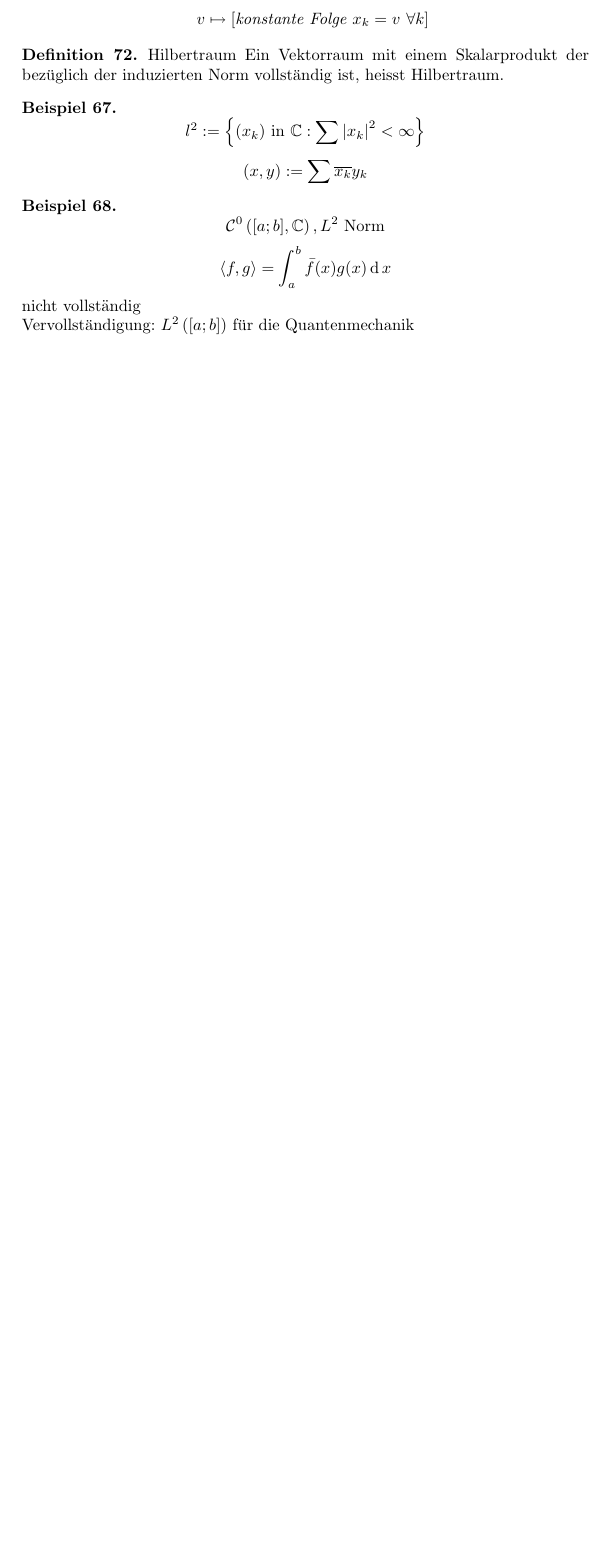
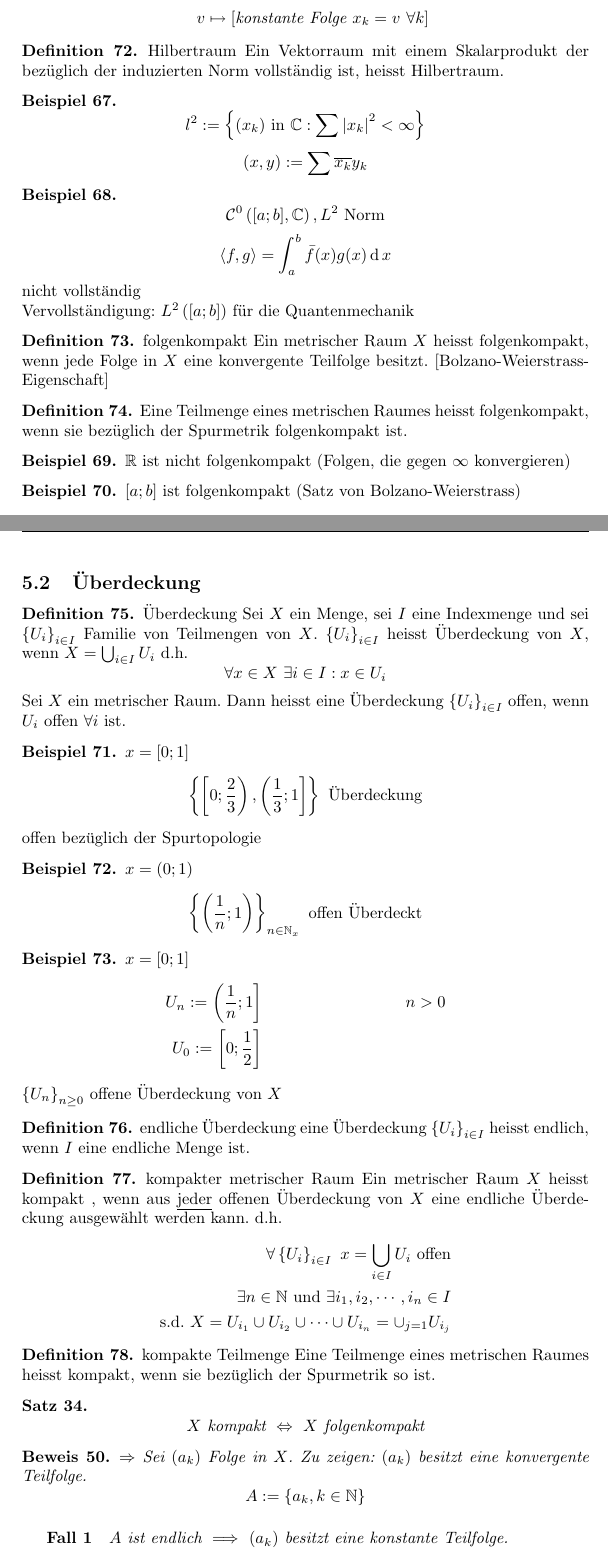
Before and after one commit to Rinka/linalg-analysis-scripts, a LaTeX document (analysis/analysis.tex, which reads analysis/09-04-07.tex): part of page 49 of 49 before the commit and two parts of pages 49 and 50 of 53 after it, the two joined at a grey line, cut so that both start at the same text, the shorter picture padded with empty space. The pictures show the PDF file analysis/analysis.pdf that the author committed with the source.

Commit message:
+ (analysis) 7 April 09

```diff
--- /dev/null
+++ b/analysis/09-04-07.tex
@@ -0,0 +1,26 @@
+\begin{Def}{folgenkompakt}
+  Ein metrischer Raum $X$ heisst folgenkompakt, wenn jede Folge in $X$ eine konvergente Teilfolge besitzt. [Bolzano-Weierstrass-Eigenschaft]
+\end{Def}
+\begin{Def}
+  Eine Teilmenge eines metrischen Raumes heisst folgenkompakt, wenn sie bezüglich der Spurmetrik folgenkompakt ist.
+\end{Def}
+\begin{Bsp}
+    $\mb{R}$ ist nicht folgenkompakt (Folgen, die gegen $\infty$ konvergieren)
+\end{Bsp}
+\begin{Bsp}
+    $[a;b]$ ist folgenkompakt (Satz von Bolzano-Weierstrass)
+\end{Bsp}
+\subsection{Überdeckung}
+\begin{Def}{Überdeckung}
+  Sei $X$ ein Menge, sei $I$ eine Indexmenge und sei $\left\{ U_i \right\}_{i\in I}$ Familie von Teilmengen von $X$. $\left\{ U_i \right\}_{i\in I}$ heisst Überdeckung von $X$, wenn $X=\bigcup_{i\in I}U_i$ d.h.
+  \[\forall x\in X\ \exists i\in I:x\in U_i\]
+  Sei $X$ ein metrischer Raum. Dann heisst eine Überdeckung $\left\{ U_i \right\}_{i\in I}$ offen, wenn $U_i$ offen $\forall i$ ist.
+\end{Def}
+\begin{Bsp}
+  $x=[0;1]$
+  \[\left\{ \left[0;\frac{2}{3}\right),\left(\frac{1}{3};1\right] \right\}\ \text{Überdeckung}\]
+  offen bezüglich der Spurtopologie
+\end{Bsp}
+\begin{Bsp}
+  $x=(0;1)$
+  \[\left\{ \left( \frac{1}{n};1 \right) \right\}_{n\in\mb{N}_x}\ \text{offen Überdeckt}\]
@@ -0,0 +30,29 @@
+  \begin{align*}
+    U_n:=\left( \frac{1}{n};1 \right]&& n>0\\
+    U_0:=\left[ 0;\frac{1}{2} \right]
+  \end{align*}
+  $\left\{ U_n \right\}_{n\geq 0}$ offene Überdeckung von $X$
+\end{Bsp}
+\begin{Def}{endliche Überdeckung}
+  eine Überdeckung $\left\{ U_i \right\}_{i\in I}$ heisst endlich, wenn $I$ eine endliche Menge ist.
+\end{Def}
+\begin{Def}{kompakter metrischer Raum}
+  Ein metrischer Raum $X$ heisst kompakt , wenn aus \underline{jeder} offenen Überdeckung von $X$ eine endliche Überdeckung ausgewählt werden kann. d.h.
+  \begin{align*}
+  \forall \left\{ U_i \right\}_{i\in I}\ x=\bigcup_{i\in I}U_i\ \text{offen}\\
+  \exists n\in \mb{N}\ \text{und}\ \exists i_1,i_2,\cdots,i_n\in I\\
+  \text{s.d.}\ X=U_{i_1}\cup U_{i_2}\cup\cdots\cup U_{i_n}=\cup_{j=1}U_{i_j}
+  \end{align*}
+\end{Def}
+\begin{Def}{kompakte Teilmenge}
+  Eine Teilmenge eines metrischen Raumes heisst kompakt, wenn sie bezüglich der Spurmetrik so ist.
+\end{Def}
+\begin{Sat}
+  \[X\ \text{kompakt}\ \Lra\ X\ \text{folgenkompakt}\]
+\end{Sat}
+\begin{Bew}
+  $\Ra$ Sei $(a_k)$ Folge in $X$. Zu zeigen: $(a_k)$ besitzt eine konvergente Teilfolge.
+  \[A:=\left\{ a_k,k\in\mb{N} \right\}\]
+  \subparagraph{Fall 1}$A$ ist endlich $\implies$ $(a_k)$ besitzt eine konstante Teilfolge.
+  \subparagraph{Fall 2}$A$ unendlich
+  \begin{Lem}
@@ -0,0 +66,9 @@
+    \end{cases}\]
+    Zudem:
+    \begin{gather*}
+    \forall x\in U(x)\ \bigcup_{x\in A}U(x)=X\\
+    \left\{ U(x) \right\}_{x\in X}\ \text{ist eine offene Überdeckung von $X$}\\
+    \xRightarrow{\text{$X$ kompakt}}\\
+    \exists n:\exists x_1,\cdots,x_n\in X\ \text{s.d.}\ X=U(x_1)\cup\cdots\cup U(x_n)\\
+    A=X\cap A=\left( U(x_1)\cup\cdots\cup U(x_n) \right)\cap A=\left\{ x_i:x_i\in A \right\}\subset \left\{ x_i \right\}\\
+    \implies A\ \text{endlich}\implies \text{Widerspruch!}
@@ -0,0 +80,12 @@
+    (a_{k_\mu})\ \text{Teilfolge}, (a_{k_\mu})\in K \implies \Limi{\mu}a_{k_\mu}=a
+  \end{gather*}
+\end{Bew}
+\begin{Def}{beschränkt}
+  Sei $X$ ein metrischer Raum, $\mb{K}\subset X$. $\mb{K}$ heisst beschränkt, wenn
+  \[\exists x\in X\ \exists r>0:\mb{K}\subset K_r(x)\]
+\end{Def}
+\begin{Lem}
+  Sei $X$ ein metrischer Raum, $\mb{K}\subset X$
+  \[\mb{K}\ \text{folgenkompakt} \implies\text{$\mb{K}$ beschränkt und abgeschlossen}\]
+\end{Lem}
+\begin{Bew}
@@ -0,0 +138,11 @@
+\begin{Sat}
+  Sei $X$ kompakt und $A\subset X$ abgeschlossen. Dann ist $A$ kompakt.
+\end{Sat}
+\begin{Bew}
+  Sei $\left\{ U_i \right\}_{i\in I}$ offene Überdeckung von $A$.
+  \begin{gather*}
+    U_i\ \text{offen in}\ A\implies \exists V_i\subset X\ text{offen, mit}\ U_i=A\cap U_i\\
+    \bigcup_{i\in I}U_i=A \implies \bigcup_{i\in A}V_i\supset A\\
+    X=X\setminus A\cup \bigcup_{i\in I}V_i\\
+    X\setminus A,V_i\ \text{Überdeckung von $X$}\\
+    A\ \text{abgeschlossen}\implies X\setminus A\ \text{offen}\\
@@ -0,0 +157,6 @@
+  \[X\ \text{kompakt}\implies f(x)\ \text{kompakt}\]
+\end{Sat}
+\begin{Bew}
+  Sei $\left\{ U_i \right\}_{i\in I}$ eine offene Überdeckung von $f(x)$ $V_i:=f^{-1}(U_i)$ $\implies$ $\left\{ V_i \right\}_{i\in I}$ offene Überdeckung von $X$.
+  \[\implies\exists n:i_1,\cdots,i_n\in I\ X=v_{i_1}\cup\cdots\cup V_{i_n}\implies f(x)=U_{i_1}\cup\cdots\cup U_{i_n}\]
+\end{Bew}
@@ -0,0 +169,8 @@
+  abgeschlossen $\implies$ $\sup, \inf f\in f(x)$
+\end{Bew}
+\begin{Def}{gleichmässig stetig}
+  $f:X\to Y$, ($X,Y$ metrische Räume) heisst gleichmässig stetig, wenn
+  \[\forall\varepsilon>0\ \exists \delta>0:\forall x_1,x_2\subset X\ \text{mit}\ d_x(x_1,x_2)<\delta\]
+  gilt
+  \[d_y\left( f(x_1),f(x_2) \right)<\varepsilon\]
+\end{Def}
@@ -0,0 +184,3 @@
+\begin{Bew}
+  Wie im Falle $X\subset\mb{R}$
+\end{Bew}
@@ -0,0 +190,2 @@
+\end{Lem}
+\begin{Bew}
```
Also changed, not shown: analysis/analysis.tex (+1 -0 lines), analysis/analysis.pdf, analysis/09-04-07.tex (104 more changed lines).
